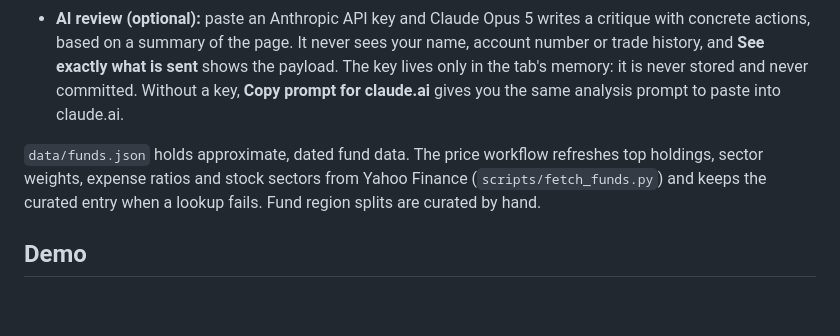
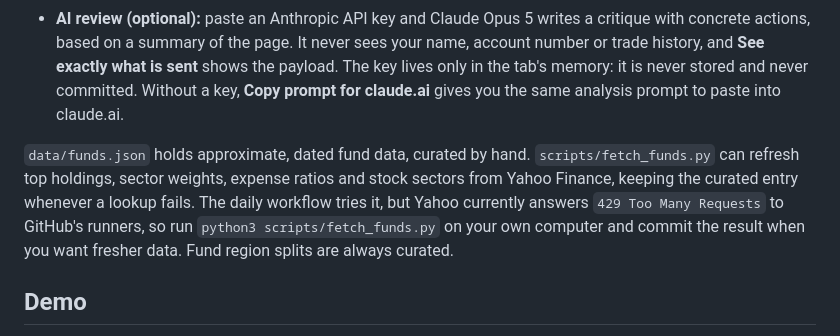
Before and after one commit to AndrewReddish/StokkksTracker, a Markdown page: README.md, the part around the change. Rendered like a GitHub page; blank space fills up the shorter version.

Commit message:
Document that the Yahoo fund refresh is blocked on GitHub runners
Co-Authored-By: Claude Opus 5.5 <noreply@anthropic.com>
Claude-Session: https://claude.ai/code/session_01TxhDwFDi8sqqN4BupguxAY

```diff
--- a/README.md
+++ b/README.md
@@ -27,7 +27,7 @@ The second tab goes beyond reporting:
 - **Rebalance:** start from current weights, equal weight or *Consolidate* (drop positions under 2%, cap each at 20%), or type your own targets. Add new money, a cash reserve, a minimum order size and whole or fractional shares. You get the exact buy and sell orders with estimated commissions and realized gains, and **Copy orders** puts them on the clipboard. Targets are saved in your browser.
 - **AI review (optional):** paste an Anthropic API key and Claude Opus 5 writes a critique with concrete actions, based on a summary of the page. It never sees your name, account number or trade history, and **See exactly what is sent** shows the payload. The key lives only in the tab's memory: it is never stored and never committed. Without a key, **Copy prompt for claude.ai** gives you the same analysis prompt to paste into claude.ai.
 
-`data/funds.json` holds approximate, dated fund data. The price workflow refreshes top holdings, sector weights, expense ratios and stock sectors from Yahoo Finance (`scripts/fetch_funds.py`) and keeps the curated entry when a lookup fails. Fund region splits are curated by hand.
+`data/funds.json` holds approximate, dated fund data, curated by hand. `scripts/fetch_funds.py` can refresh top holdings, sector weights, expense ratios and stock sectors from Yahoo Finance, keeping the curated entry whenever a lookup fails. The daily workflow tries it, but Yahoo currently answers `429 Too Many Requests` to GitHub's runners, so run `python3 scripts/fetch_funds.py` on your own computer and commit the result when you want fresher data. Fund region splits are always curated.
 
 ## Demo
 
```
